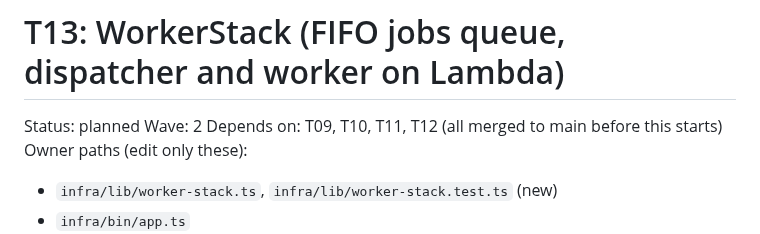
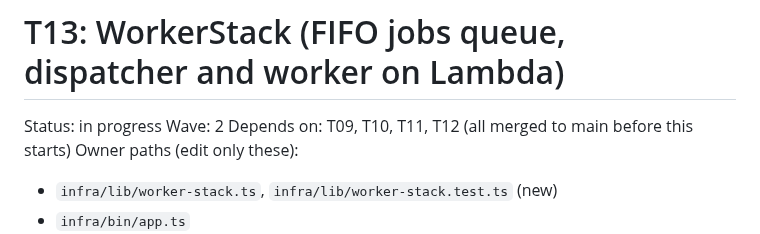
Before and after one commit to wahidbabar/code-trust, a Markdown page: docs/tasks/T13-worker-stack.md, the part around the change. Rendered like a GitHub page.

```diff
--- a/docs/tasks/T13-worker-stack.md
+++ b/docs/tasks/T13-worker-stack.md
@@ -1,6 +1,6 @@
 # T13: WorkerStack (FIFO jobs queue, dispatcher and worker on Lambda)
 
-Status: planned
+Status: in progress
 Wave: 2
 Depends on: T09, T10, T11, T12 (all merged to main before this starts)
 Owner paths (edit only these):
```
Also changed, not shown: docs/STATUS.md (+1 -1 lines).
